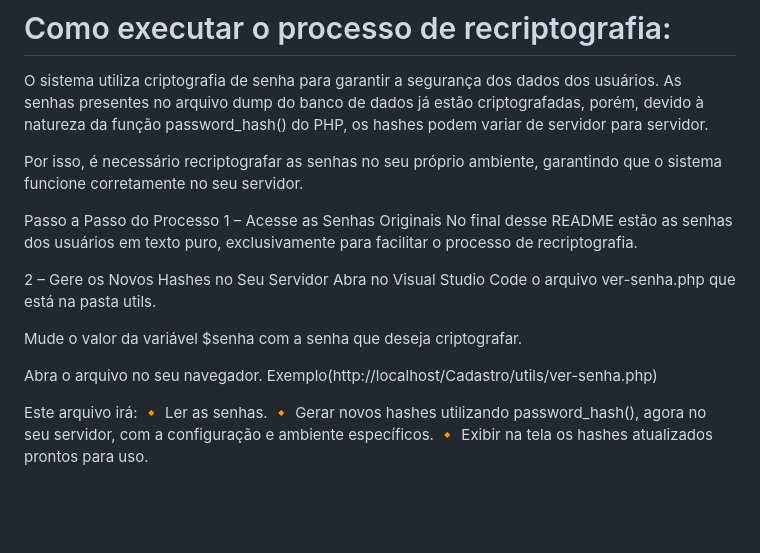
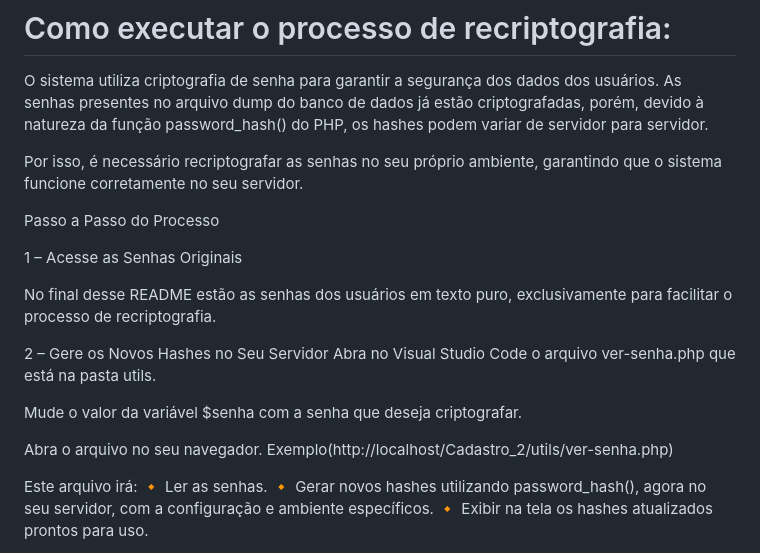
Before and after one commit to mimistudies90/Cadastro_2, a Markdown page: README.md, the part around the change. Rendered like a GitHub page; blank space fills up the shorter version.

```diff
--- a/README.md
+++ b/README.md
@@ -79,7 +79,9 @@ O sistema utiliza criptografia de senha para garantir a segurança dos dados dos
 Por isso, é necessário recriptografar as senhas no seu próprio ambiente, garantindo que o sistema funcione corretamente no seu servidor.
 
 Passo a Passo do Processo
+
 1 – Acesse as Senhas Originais
+
 No final desse README estão as senhas dos usuários em texto puro, exclusivamente para facilitar o processo de recriptografia.
 
 2 – Gere os Novos Hashes no Seu Servidor
@@ -88,7 +90,7 @@ Abra no Visual Studio Code o arquivo ver-senha.php que está na pasta utils.
 Mude o valor da variável $senha com a senha que deseja criptografar.
 
 Abra o arquivo no seu navegador.
-Exemplo(http://localhost/Cadastro/utils/ver-senha.php)
+Exemplo(http://localhost/Cadastro_2/utils/ver-senha.php)
 
 Este arquivo irá:
 🔸 Ler as senhas.
```
